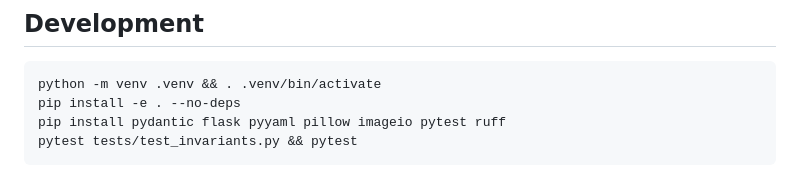
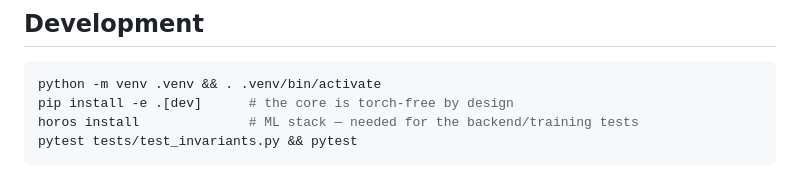
Before and after one commit to SJ-Chuang/horos, a Markdown page: README.md, the part around one of its changes. Rendered like a GitHub page.

````diff
--- a/README.md
+++ b/README.md
@@ -205,8 +219,8 @@ pip install supervision pycocotools scipy peft \
 
 ```bash
 python -m venv .venv && . .venv/bin/activate
-pip install -e . --no-deps
-pip install pydantic flask pyyaml pillow imageio pytest ruff
+pip install -e .[dev]      # the core is torch-free by design
+horos install              # ML stack — needed for the backend/training tests
 pytest tests/test_invariants.py && pytest
 ```
 
````
Also changed, not shown: other parts of README.md (+44 -30 lines).
